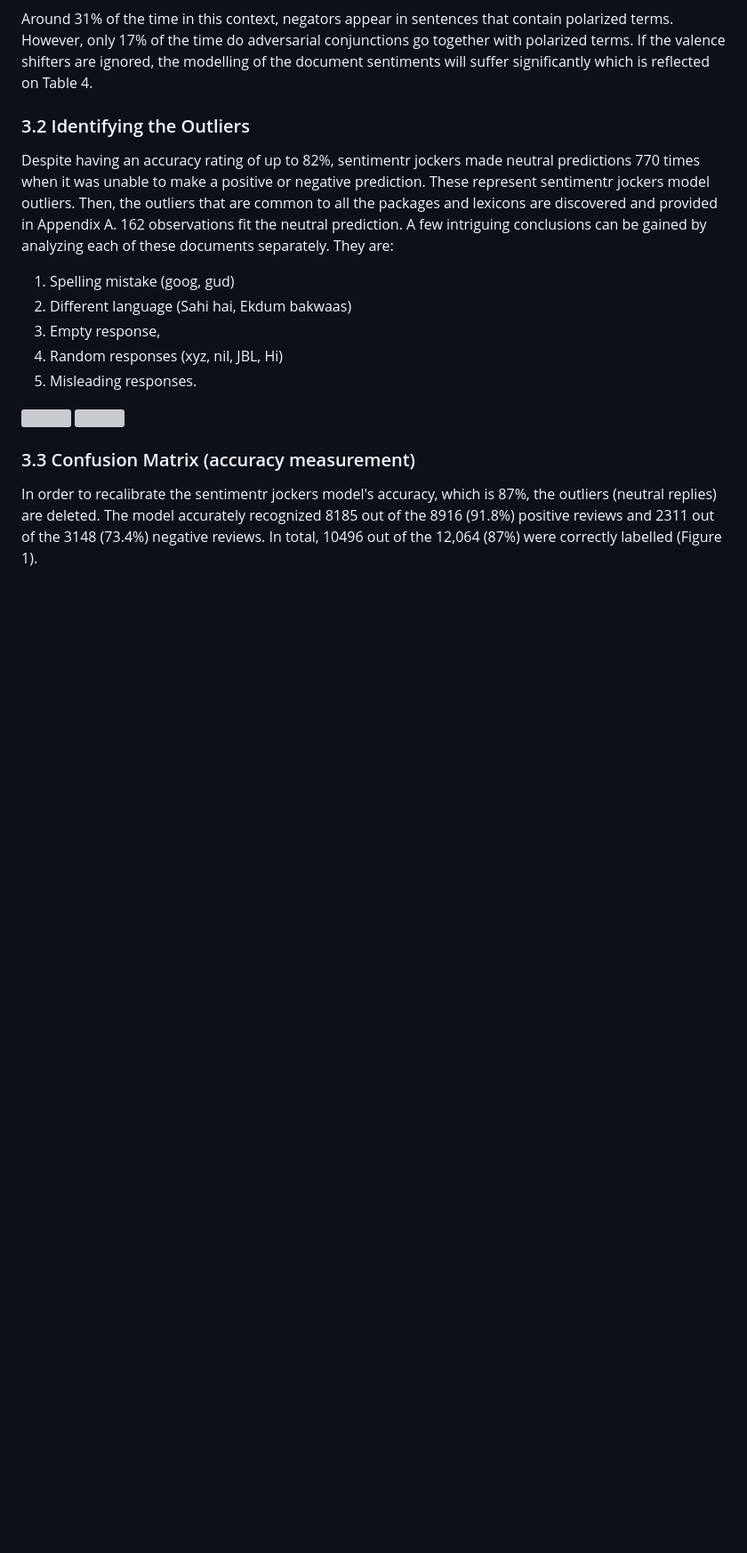
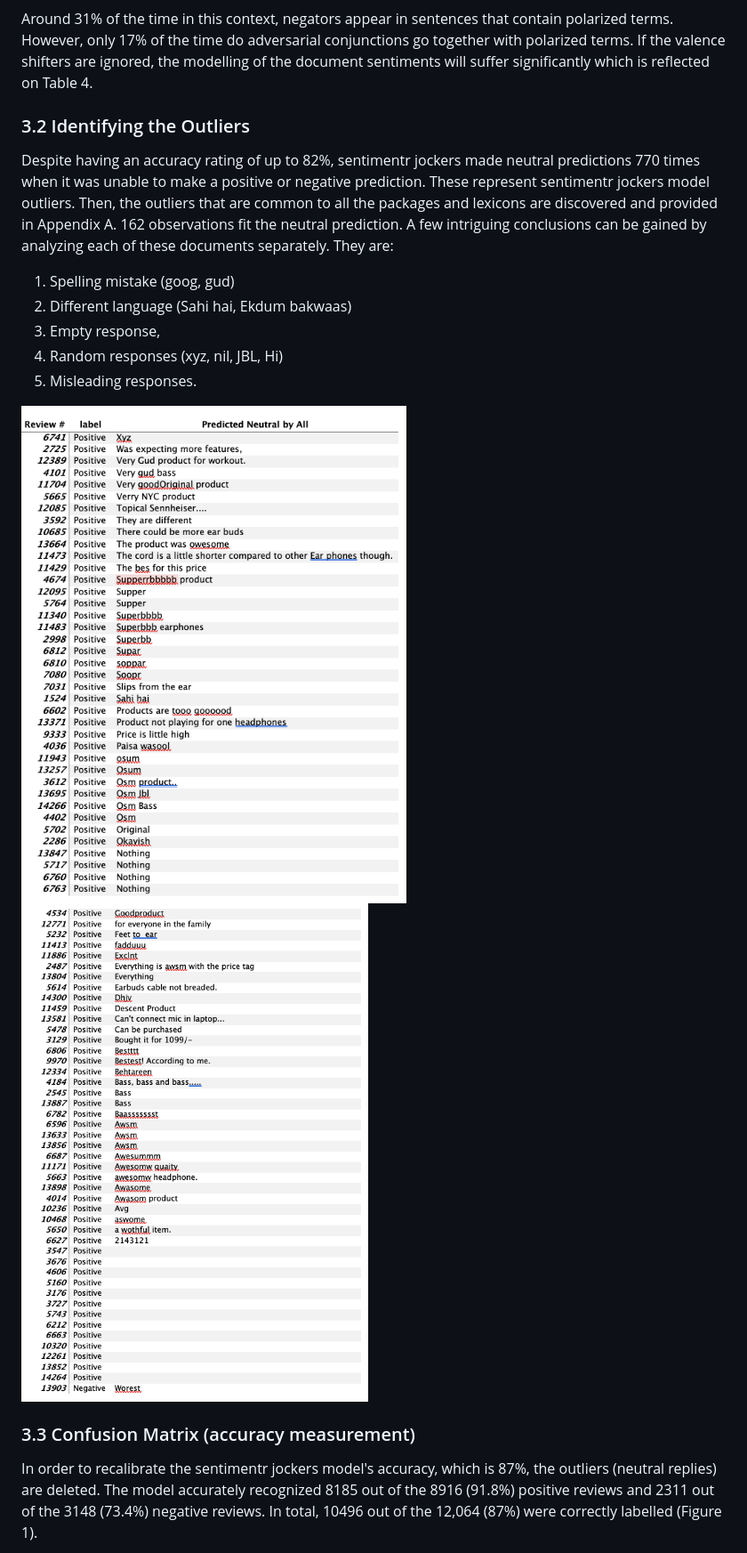
Before and after one commit to rez1Sadik/RStudio--Text-Mining-Project-Sentiment-Analysis-LSA, a Markdown page: README.md, the part around one of its changes. Shown at 89% size. Rendered like a GitHub page; blank space fills up the shorter version; grey boxes are pictures that could not be loaded.

```diff
--- a/README.md
+++ b/README.md
@@ -100,8 +100,8 @@ Despite having an accuracy rating of up to 82%, sentimentr jockers made neutral
 4.	Random responses (xyz, nil, JBL, Hi)
 5.	Misleading responses.
 
-![](Table6.1_outliers.png)
-![](Table6.2_outliers.png)
+![](Pictures/Figures/Table6.1_outliers.png)
+![](Pictures/Figures/Table6.2_outliers.png)
 
 ### 3.3 Confusion Matrix (accuracy measurement)
 
```
Also changed, not shown: other parts of README.md (+10 -10 lines).
